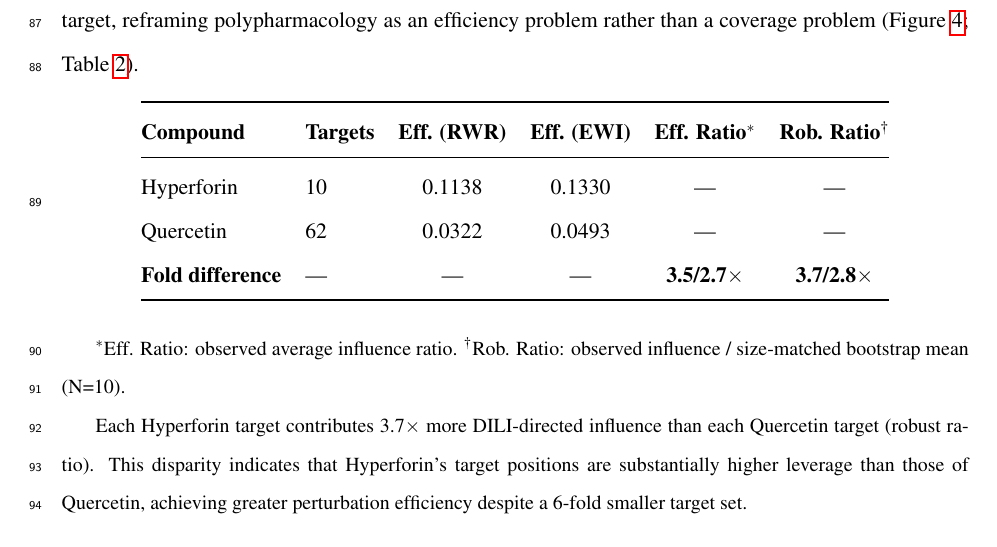
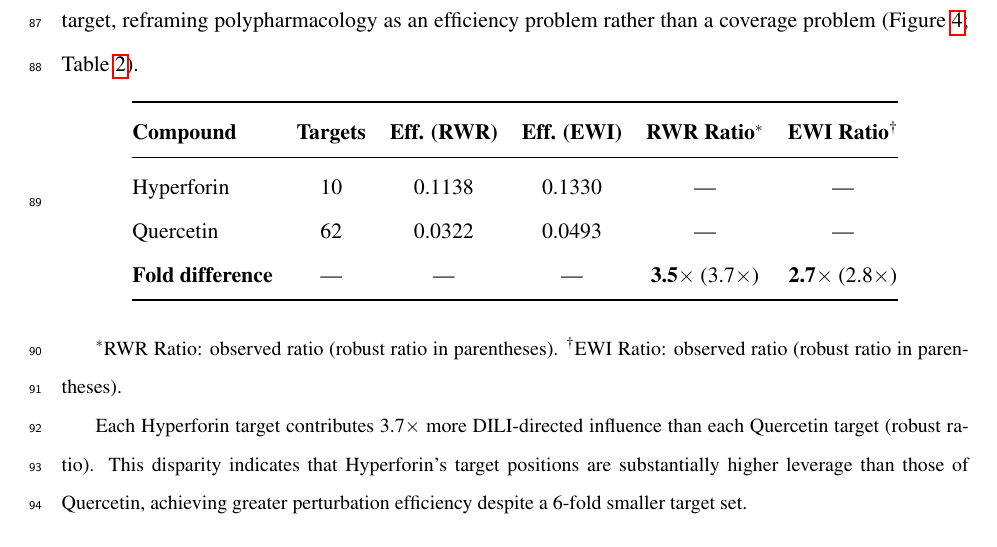
Before and after one commit to antonybevan/h-perforatum-network-tox, a LaTeX document (manuscript/main.tex, which reads manuscript/sections/results.tex): part of page 4 of 28, cut so that both start at the same text. Compiled offline with pdfLaTeX.

Commit message:
fix: Separate RWR and EWI ratios in results table for standard academic formatting

```diff
--- a/manuscript/sections/results.tex
+++ b/manuscript/sections/results.tex
@@ -31,19 +31,19 @@ Quercetin's influence is moderated by its broad, diffuse target profile, which i
 To resolve the target-count paradox, we compared the average network influence of each individual target, reframing polypharmacology as an efficiency problem rather than a coverage problem (Figure~\ref{fig:fig4}; Table~\ref{tab:ptni}).
 
 \begin{center}
-\begin{tabular}{@{}llcccc@{}}
+\begin{tabular}{@{}lccccc@{}}
 \toprule
-\textbf{Compound} & \textbf{Targets} & \textbf{Eff. (RWR)} & \textbf{Eff. (EWI)} & \textbf{Eff. Ratio}$^*$ & \textbf{Rob. Ratio}$^\dagger$ \\
+\textbf{Compound} & \textbf{Targets} & \textbf{Eff. (RWR)} & \textbf{Eff. (EWI)} & \textbf{RWR Ratio}$^*$ & \textbf{EWI Ratio}$^\dagger$ \\
 \midrule
 Hyperforin & 10 & 0.1138 & 0.1330 & --- & --- \\
 Quercetin & 62 & 0.0322 & 0.0493 & --- & --- \\
-\textbf{Fold difference} & --- & --- & --- & \textbf{3.5/2.7}$\times$ & \textbf{3.7/2.8}$\times$ \\
+\textbf{Fold difference} & --- & --- & --- & \textbf{3.5}$\times$ (3.7$\times$) & \textbf{2.7}$\times$ (2.8$\times$) \\
 \bottomrule
 \end{tabular}
 \end{center}
 \vspace{0.5em}
 
-\small $^*$Eff. Ratio: observed average influence ratio. $^\dagger$Rob. Ratio: observed influence / size-matched bootstrap mean (N=10).
+\small $^*$RWR Ratio: observed ratio (robust ratio in parentheses). $^\dagger$EWI Ratio: observed ratio (robust ratio in parentheses).
 
 Each Hyperforin target contributes 3.7$\times$ more DILI-directed influence than each Quercetin target (robust ratio).
 This disparity indicates that Hyperforin's target positions are substantially higher leverage than those of Quercetin, achieving greater perturbation efficiency despite a 6-fold smaller target set.
```
